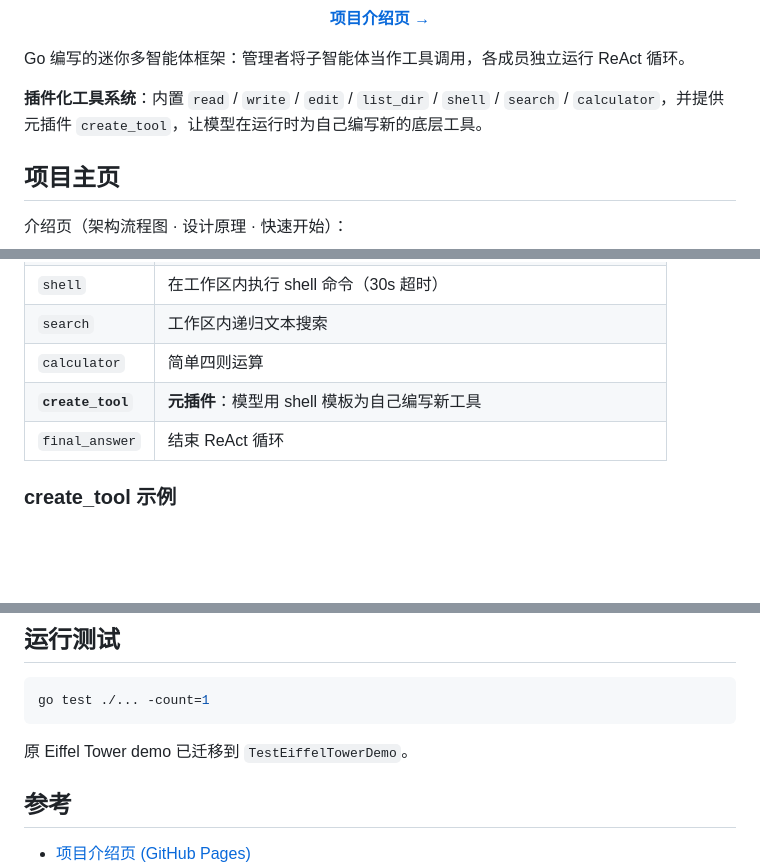
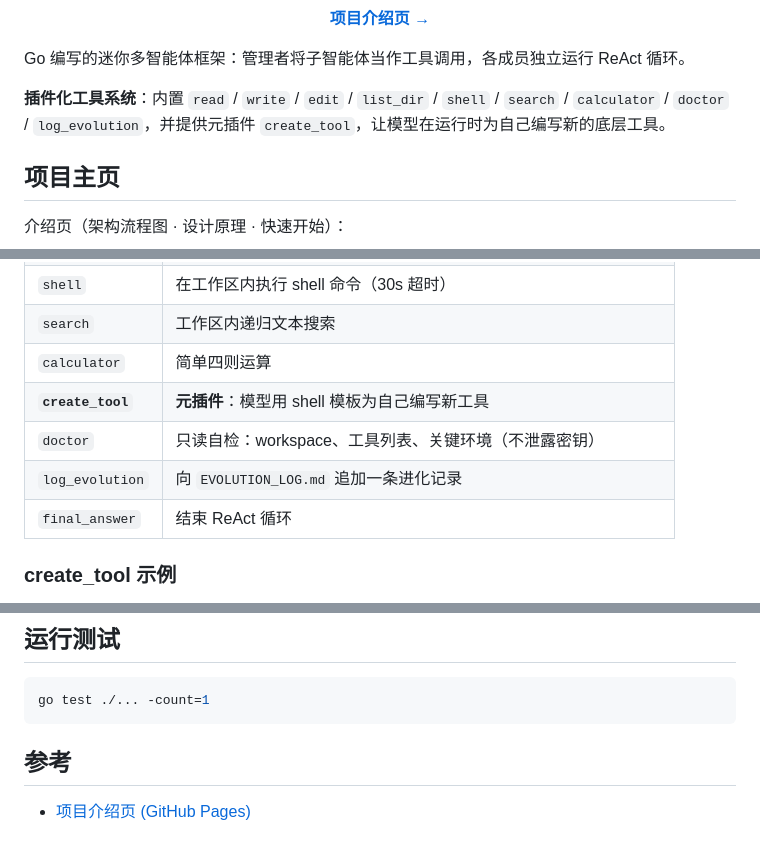
Before and after one commit to 1parado/tiny-team, a Markdown page: README.md, 3 parts joined by grey strips. Drawn GitHub-style; blank space fills up the shorter version.

Commit message:
docs: document doctor and log_evolution in README

````diff
--- a/README.md
+++ b/README.md
@@ -17,7 +17,7 @@
 
 Go 编写的迷你多智能体框架：管理者将子智能体当作工具调用，各成员独立运行 ReAct 循环。
 
-**插件化工具系统**：内置 `read` / `write` / `edit` / `list_dir` / `shell` / `search` / `calculator`，并提供元插件 `create_tool`，让模型在运行时为自己编写新的底层工具。
+**插件化工具系统**：内置 `read` / `write` / `edit` / `list_dir` / `shell` / `search` / `calculator` / `doctor` / `log_evolution`，并提供元插件 `create_tool`，让模型在运行时为自己编写新的底层工具。
 
 ## 项目主页
 
@@ -58,6 +54,8 @@ go run . -web :8765 -task "在 workspace 写 hello.txt 并读回来"
 | `search` | 工作区内递归文本搜索 |
 | `calculator` | 简单四则运算 |
 | **`create_tool`** | **元插件**：模型用 shell 模板为自己编写新工具 |
+| `doctor` | 只读自检：workspace、工具列表、关键环境（不泄露密钥） |
+| `log_evolution` | 向 `EVOLUTION_LOG.md` 追加一条进化记录 |
 | `final_answer` | 结束 ReAct 循环 |
 
 ### create_tool 示例
@@ -95,8 +93,6 @@ go run . -task "在 workspace 里写一个 hello.txt 并读回来"
 go test ./... -count=1
 ```
 
-原 Eiffel Tower demo 已迁移到 `TestEiffelTowerDemo`。
-
 ## 参考
 
 - [项目介绍页 (GitHub Pages)](https://1parado.github.io/tiny-team/)
````
Also changed, not shown: other parts of README.md (+0 -4 lines).
